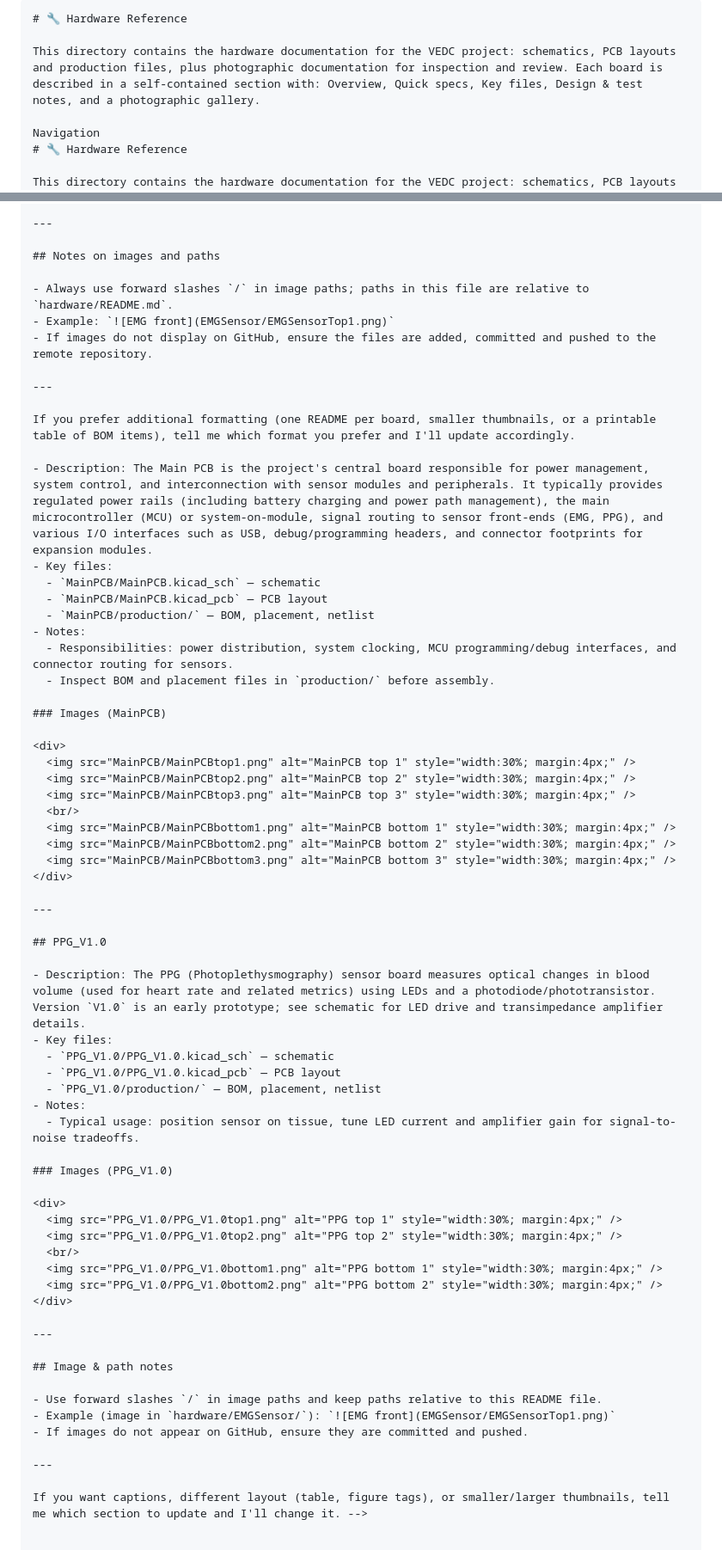
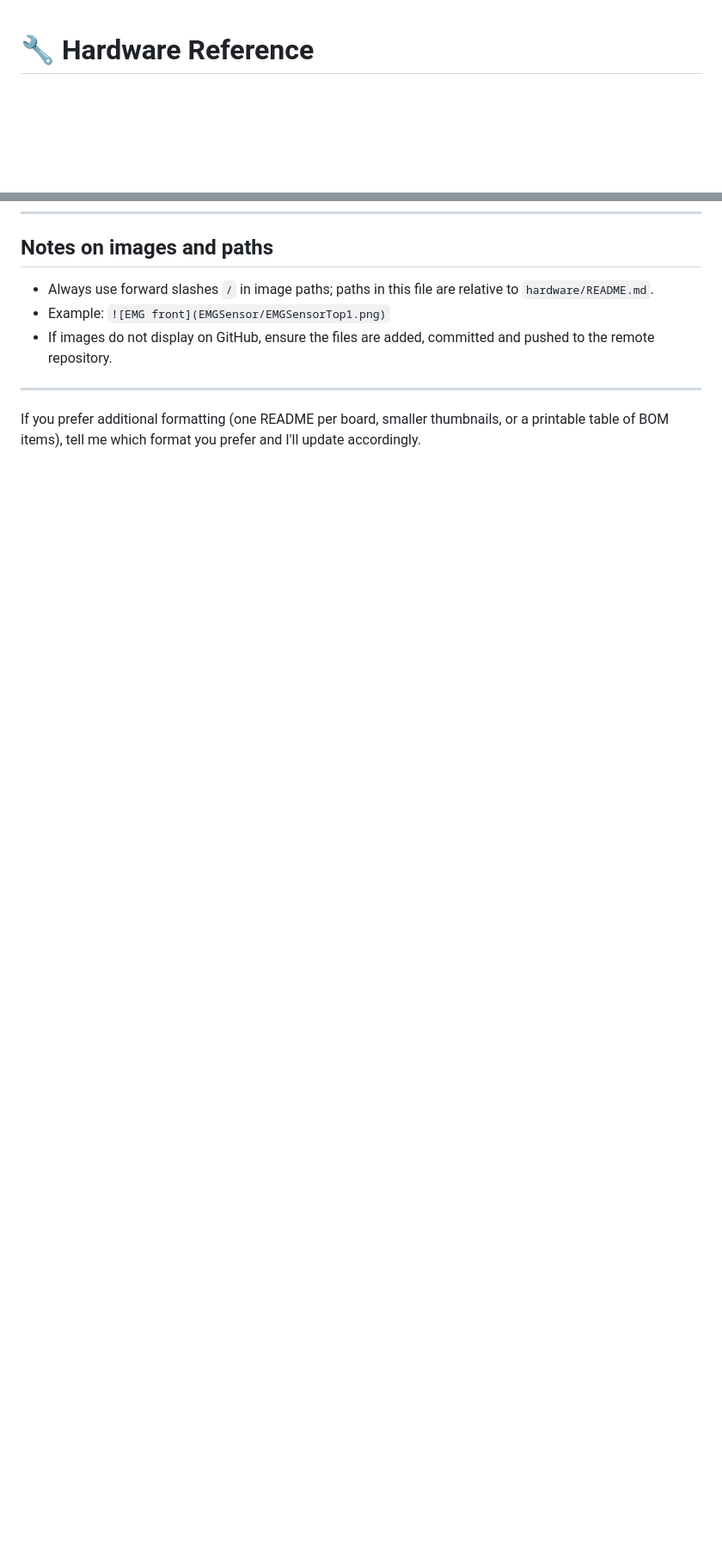
Before and after one commit to SonDinh23/VEDC, a Markdown page: hardware/README.md, 2 parts joined by grey strips. Shown: that part at 86% size. GitHub-like rendering; blank space fills up the shorter version.

Commit message:
feature: Change and add information to the hardware Readme file

````diff
--- a/hardware/README.md
+++ b/hardware/README.md
@@ -1,9 +1,3 @@
-```markdown
-# 🔧 Hardware Reference
-
-This directory contains the hardware documentation for the VEDC project: schematics, PCB layouts and production files, plus photographic documentation for inspection and review. Each board is described in a self-contained section with: Overview, Quick specs, Key files, Design & test notes, and a photographic gallery.
-
-Navigation
 # 🔧 Hardware Reference
 
 This directory contains the hardware documentation for the VEDC project: schematics, PCB layouts and production files, plus photographic documentation for inspection and review. Each board is described in a self-contained section with: Overview, Quick specs, Key files, Design & test notes, and a photographic gallery.
@@ -187,58 +181,3 @@ Photographic gallery (PPG_V1.0)
 ---
 
 If you prefer additional formatting (one README per board, smaller thumbnails, or a printable table of BOM items), tell me which format you prefer and I'll update accordingly.
-
-- Description: The Main PCB is the project's central board responsible for power management, system control, and interconnection with sensor modules and peripherals. It typically provides regulated power rails (including battery charging and power path management), the main microcontroller (MCU) or system-on-module, signal routing to sensor front-ends (EMG, PPG), and various I/O interfaces such as USB, debug/programming headers, and connector footprints for expansion modules.
-- Key files:
-  - `MainPCB/MainPCB.kicad_sch` — schematic
-  - `MainPCB/MainPCB.kicad_pcb` — PCB layout
-  - `MainPCB/production/` — BOM, placement, netlist
-- Notes:
-  - Responsibilities: power distribution, system clocking, MCU programming/debug interfaces, and connector routing for sensors.
-  - Inspect BOM and placement files in `production/` before assembly.
-
-### Images (MainPCB)
-
-<div>
-  <img src="MainPCB/MainPCBtop1.png" alt="MainPCB top 1" style="width:30%; margin:4px;" />
-  <img src="MainPCB/MainPCBtop2.png" alt="MainPCB top 2" style="width:30%; margin:4px;" />
-  <img src="MainPCB/MainPCBtop3.png" alt="MainPCB top 3" style="width:30%; margin:4px;" />
-  <br/>
-  <img src="MainPCB/MainPCBbottom1.png" alt="MainPCB bottom 1" style="width:30%; margin:4px;" />
-  <img src="MainPCB/MainPCBbottom2.png" alt="MainPCB bottom 2" style="width:30%; margin:4px;" />
-  <img src="MainPCB/MainPCBbottom3.png" alt="MainPCB bottom 3" style="width:30%; margin:4px;" />
-</div>
-
----
-
-## PPG_V1.0
-
-- Description: The PPG (Photoplethysmography) sensor board measures optical changes in blood volume (used for heart rate and related metrics) using LEDs and a photodiode/phototransistor. Version `V1.0` is an early prototype; see schematic for LED drive and transimpedance amplifier details.
-- Key files:
-  - `PPG_V1.0/PPG_V1.0.kicad_sch` — schematic
-  - `PPG_V1.0/PPG_V1.0.kicad_pcb` — PCB layout
-  - `PPG_V1.0/production/` — BOM, placement, netlist
-- Notes:
-  - Typical usage: position sensor on tissue, tune LED current and amplifier gain for signal-to-noise tradeoffs.
-
-### Images (PPG_V1.0)
-
-<div>
-  <img src="PPG_V1.0/PPG_V1.0top1.png" alt="PPG top 1" style="width:30%; margin:4px;" />
-  <img src="PPG_V1.0/PPG_V1.0top2.png" alt="PPG top 2" style="width:30%; margin:4px;" />
-  <br/>
-  <img src="PPG_V1.0/PPG_V1.0bottom1.png" alt="PPG bottom 1" style="width:30%; margin:4px;" />
-  <img src="PPG_V1.0/PPG_V1.0bottom2.png" alt="PPG bottom 2" style="width:30%; margin:4px;" />
-</div>
-
----
-
-## Image & path notes
-
-- Use forward slashes `/` in image paths and keep paths relative to this README file.
-- Example (image in `hardware/EMGSensor/`): `![EMG front](EMGSensor/EMGSensorTop1.png)`
-- If images do not appear on GitHub, ensure they are committed and pushed.
-
----
-
-If you want captions, different layout (table, figure tags), or smaller/larger thumbnails, tell me which section to update and I'll change it. -->
````
